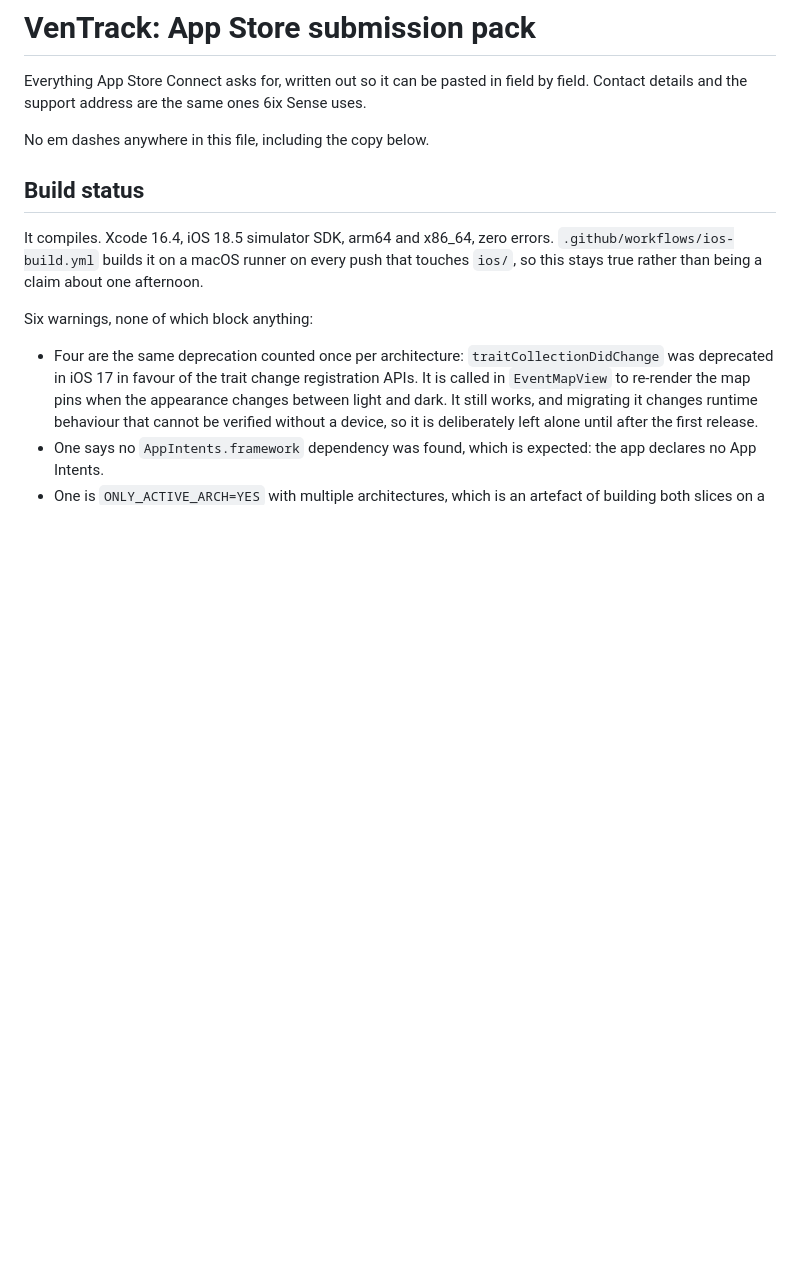
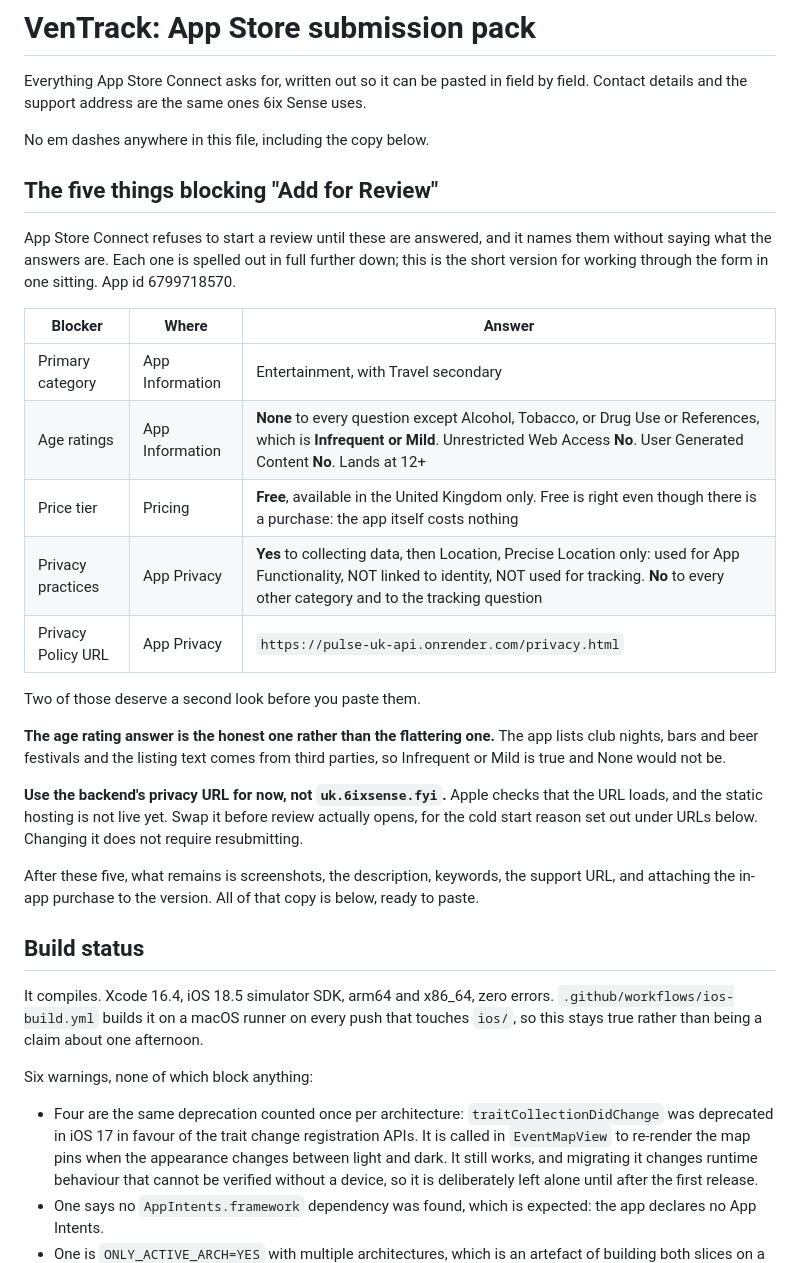
Before and after one commit to rlDivine/6ixSense-uk, a Markdown page: ios/APPSTORE.md, the part around the change. Drawn GitHub-style; blank space fills up the shorter version.

Commit message:
Put the five review blockers at the top of the submission pack
App Store Connect lists what is missing without saying what the answers
are, and the answers were spread across five sections of this file. They
are now in one table at the top, in the order the form asks for them, with
the app id.

Written for whoever is filling the form in, which may be a session on the
Mac driving the browser rather than a person reading. The long versions
stay where they were; this does not replace them, it indexes them.

Two carry a note because pasting them without thinking would be wrong: the
age rating is the honest answer rather than the flattering one, and the
privacy URL has to be the backend's until the static hosting is live,
because Apple checks that it loads.

```diff
--- a/ios/APPSTORE.md
+++ b/ios/APPSTORE.md
@@ -5,6 +5,36 @@ field by field. Contact details and the support address are the same ones
 6ix Sense uses.
 
 No em dashes anywhere in this file, including the copy below.
+
+## The five things blocking "Add for Review"
+
+App Store Connect refuses to start a review until these are answered, and it
+names them without saying what the answers are. Each one is spelled out in full
+further down; this is the short version for working through the form in one
+sitting. App id 6799718570.
+
+| Blocker | Where | Answer |
+| --- | --- | --- |
+| Primary category | App Information | Entertainment, with Travel secondary |
+| Age ratings | App Information | **None** to every question except Alcohol, Tobacco, or Drug Use or References, which is **Infrequent or Mild**. Unrestricted Web Access **No**. User Generated Content **No**. Lands at 12+ |
+| Price tier | Pricing | **Free**, available in the United Kingdom only. Free is right even though there is a purchase: the app itself costs nothing |
+| Privacy practices | App Privacy | **Yes** to collecting data, then Location, Precise Location only: used for App Functionality, NOT linked to identity, NOT used for tracking. **No** to every other category and to the tracking question |
+| Privacy Policy URL | App Privacy | `https://pulse-uk-api.onrender.com/privacy.html` |
+
+Two of those deserve a second look before you paste them.
+
+**The age rating answer is the honest one rather than the flattering one.** The
+app lists club nights, bars and beer festivals and the listing text comes from
+third parties, so Infrequent or Mild is true and None would not be.
+
+**Use the backend's privacy URL for now, not `uk.6ixsense.fyi`.** Apple checks
+that the URL loads, and the static hosting is not live yet. Swap it before
+review actually opens, for the cold start reason set out under URLs below.
+Changing it does not require resubmitting.
+
+After these five, what remains is screenshots, the description, keywords, the
+support URL, and attaching the in-app purchase to the version. All of that copy
+is below, ready to paste.
 
 ## Build status
 
```
